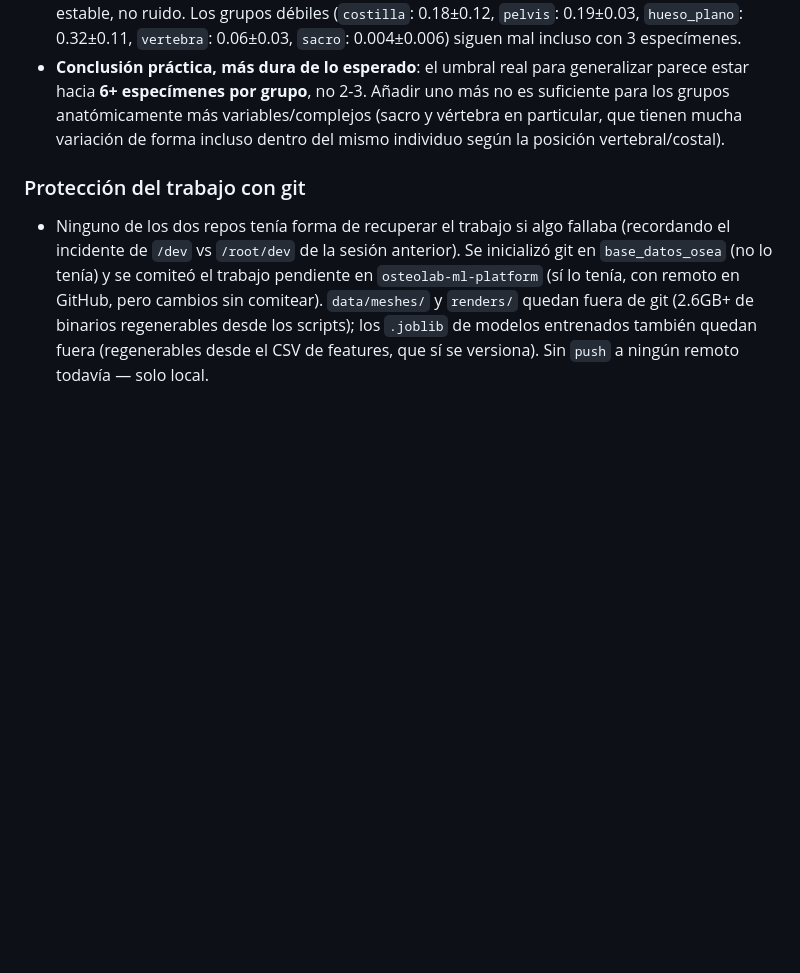
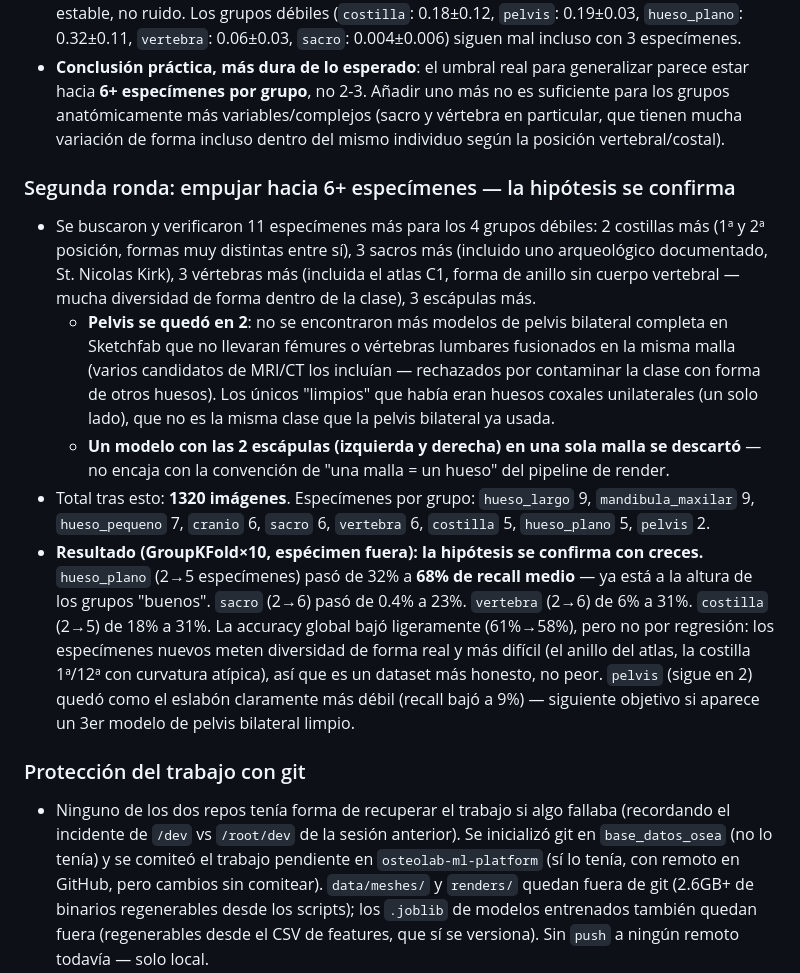
Before and after one commit to fraluegut/osteolab-ml-platform, a Markdown page: HISTORIAL.md, the part around the change. Drawn GitHub-style; blank space fills up the shorter version.

Commit message:
Document 2nd round of specimen search: hypothesis confirmed

```diff
--- a/HISTORIAL.md
+++ b/HISTORIAL.md
@@ -147,6 +147,30 @@ Dos repos involucrados: `base_datos_osea` (este, cataloga/descarga/renderiza) y
   anatómicamente más variables/complejos (sacro y vértebra en particular, que tienen mucha
   variación de forma incluso dentro del mismo individuo según la posición vertebral/costal).
 
+### Segunda ronda: empujar hacia 6+ especímenes — la hipótesis se confirma
+- Se buscaron y verificaron 11 especímenes más para los 4 grupos débiles: 2 costillas más (1ª y
+  2ª posición, formas muy distintas entre sí), 3 sacros más (incluido uno arqueológico
+  documentado, St. Nicolas Kirk), 3 vértebras más (incluida el atlas C1, forma de anillo sin
+  cuerpo vertebral — mucha diversidad de forma dentro de la clase), 3 escápulas más.
+  - **Pelvis se quedó en 2**: no se encontraron más modelos de pelvis bilateral completa en
+    Sketchfab que no llevaran fémures o vértebras lumbares fusionados en la misma malla (varios
+    candidatos de MRI/CT los incluían — rechazados por contaminar la clase con forma de otros
+    huesos). Los únicos "limpios" que había eran huesos coxales unilaterales (un solo lado), que
+    no es la misma clase que la pelvis bilateral ya usada.
+  - **Un modelo con las 2 escápulas (izquierda y derecha) en una sola malla se descartó** — no
+    encaja con la convención de "una malla = un hueso" del pipeline de render.
+- Total tras esto: **1320 imágenes**. Especímenes por grupo: `hueso_largo` 9, `mandibula_maxilar`
+  9, `hueso_pequeno` 7, `cranio` 6, `sacro` 6, `vertebra` 6, `costilla` 5, `hueso_plano` 5,
+  `pelvis` 2.
+- **Resultado (GroupKFold×10, espécimen fuera): la hipótesis se confirma con creces.**
+  `hueso_plano` (2→5 especímenes) pasó de 32% a **68% de recall medio** — ya está a la altura de
+  los grupos "buenos". `sacro` (2→6) pasó de 0.4% a 23%. `vertebra` (2→6) de 6% a 31%. `costilla`
+  (2→5) de 18% a 31%. La accuracy global bajó ligeramente (61%→58%), pero no por regresión: los
+  especímenes nuevos meten diversidad de forma real y más difícil (el anillo del atlas, la
+  costilla 1ª/12ª con curvatura atípica), así que es un dataset más honesto, no peor.
+  `pelvis` (sigue en 2) quedó como el eslabón claramente más débil (recall bajó a 9%) — siguiente
+  objetivo si aparece un 3er modelo de pelvis bilateral limpio.
+
 ### Protección del trabajo con git
 - Ninguno de los dos repos tenía forma de recuperar el trabajo si algo fallaba (recordando el
   incidente de `/dev` vs `/root/dev` de la sesión anterior). Se inicializó git en `base_datos_osea`
```
